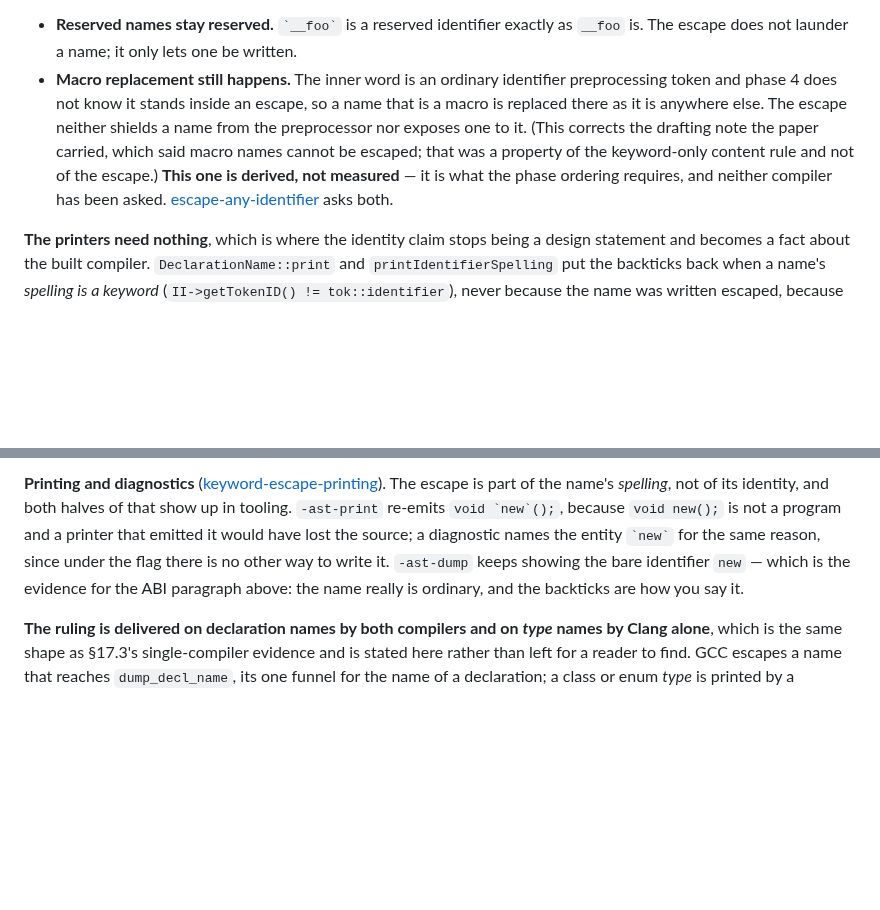
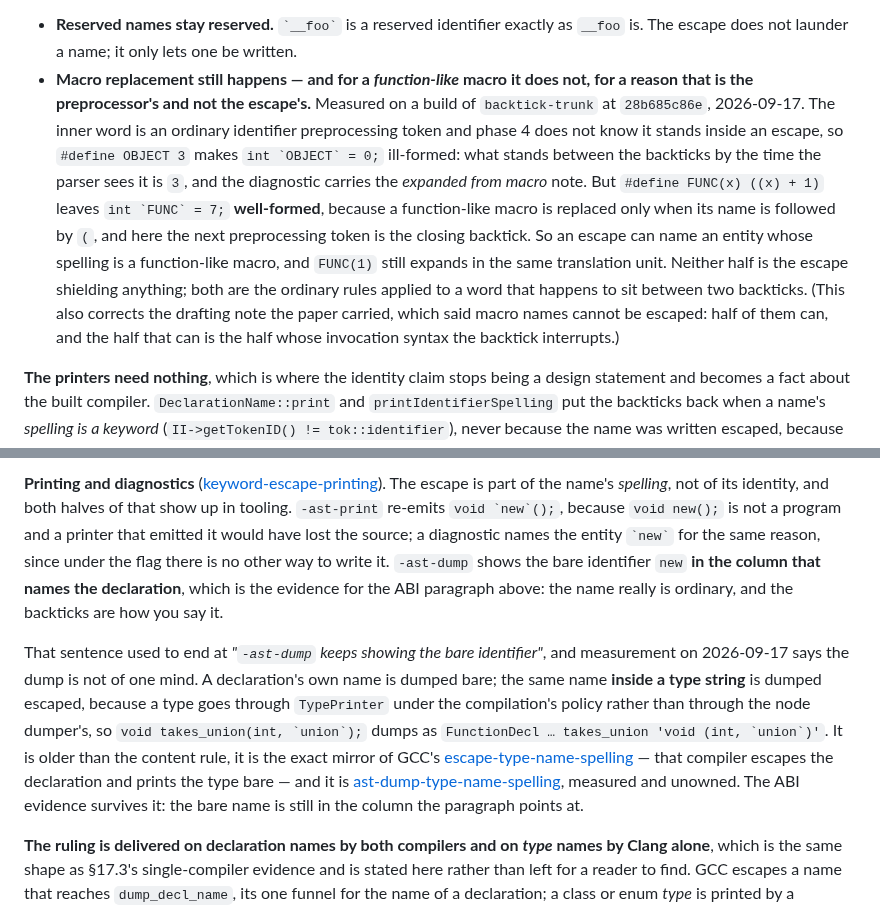
Before and after one commit to steve-downey/backtick, a Markdown page: docs/backtick-operator-design.md, 2 parts joined by grey strips. Drawn GitHub-style; blank space fills up the shorter version.

Commit message:
docs: two claims the built compiler corrected, and a row for the second
Building backtick-trunk with escape-content implemented turned two derived
claims in §12 into measured ones, and only one of them survived as written.

The macro claim was half right. An object-like macro between the backticks is
replaced -- `OBJECT` is ill-formed with an "expanded from macro" note on the
error -- but a function-like macro is not, because a function-like macro is
replaced only when its name is followed by '(', and after the escape's closing
backtick it is not. So an escape can name an entity whose spelling is a
function-like macro while FUNC(1) still expands in the same translation unit.
That is not the escape shielding anything; it is the ordinary rule applied to
a word that happens to sit between two backticks, and it is the half of "macro
names cannot be escaped" that is true.

The -ast-dump claim was too strong, and it is now a ledger row:
ast-dump-type-name-spelling. A declaration's own name is dumped bare, which is
the evidence the ABI paragraph rests on and which survives; the same name
inside a *type string* is dumped escaped, because a type goes through
TypePrinter under the compilation's policy rather than through the node
dumper's. It predates the content rule -- `union` behaves identically -- and
it is the exact mirror of GCC's escape-type-name-spelling, where the
declaration is escaped and the type is bare. The paper carried the strong
version in one sentence and now carries the divergence instead, since two
compilers getting it wrong from opposite ends is worth a reader's attention
and neither half is visible to a program.

```diff
--- a/docs/backtick-operator-design.md
+++ b/docs/backtick-operator-design.md
@@ -796,16 +796,23 @@ the escape to alter:
 - **Reserved names stay reserved.** `` `__foo` `` is a reserved identifier
   exactly as `__foo` is. The escape does not launder a name; it only lets one
   be written.
-- **Macro replacement still happens.** The inner word is an ordinary
-  identifier preprocessing token and phase 4 does not know it stands inside an
-  escape, so a name that is a macro is replaced there as it is anywhere else.
-  The escape neither shields a name from the preprocessor nor exposes one to
-  it. (This corrects the drafting note the paper carried, which said macro
-  names cannot be escaped; that was a property of the keyword-only content
-  rule and not of the escape.) **This one is derived, not measured** — it is
-  what the phase ordering requires, and neither compiler has been asked.
-  [escape-any-identifier](../ops/completion/steps/escape-any-identifier.md)
-  asks both.
+- **Macro replacement still happens — and for a *function-like* macro it does
+  not, for a reason that is the preprocessor's and not the escape's.**
+  Measured on a build of `backtick-trunk` at `28b685c86e`, 2026-09-17. The
+  inner word is an ordinary identifier preprocessing token and phase 4 does
+  not know it stands inside an escape, so `#define OBJECT 3` makes
+  `` int `OBJECT` = 0; `` ill-formed: what stands between the backticks by the
+  time the parser sees it is `3`, and the diagnostic carries the *expanded
+  from macro* note. But `#define FUNC(x) ((x) + 1)` leaves
+  `` int `FUNC` = 7; `` **well-formed**, because a function-like macro is
+  replaced only when its name is followed by `(`, and here the next
+  preprocessing token is the closing backtick. So an escape can name an entity
+  whose spelling is a function-like macro, and `FUNC(1)` still expands in the
+  same translation unit. Neither half is the escape shielding anything; both
+  are the ordinary rules applied to a word that happens to sit between two
+  backticks. (This also corrects the drafting note the paper carried, which
+  said macro names cannot be escaped: half of them can, and the half that can
+  is the half whose invocation syntax the backtick interrupts.)
 
 **The printers need nothing**, which is where the identity claim stops being a
 design statement and becomes a fact about the built compiler.
@@ -991,9 +998,23 @@ halves of that show up in tooling. `-ast-print` re-emits `` void `new`(); ``,
 because `void new();` is not a program and a printer that emitted it would
 have lost the source; a diagnostic names the entity `` `new` `` for the same
 reason, since under the flag there is no other way to write it. `-ast-dump`
-keeps showing the bare identifier `new` — which is the evidence for the ABI
-paragraph above: the name really is ordinary, and the backticks are how you
-say it.
+shows the bare identifier `new` **in the column that names the declaration**,
+which is the evidence for the ABI paragraph above: the name really is
+ordinary, and the backticks are how you say it.
+
+That sentence used to end at *"`-ast-dump` keeps showing the bare
+identifier"*, and measurement on 2026-09-17 says the dump is not of one mind.
+A declaration's own name is dumped bare; the same name **inside a type
+string** is dumped escaped, because a type goes through `TypePrinter` under
+the compilation's policy rather than through the node dumper's, so
+`` void takes_union(int, `union`); `` dumps as
+`` FunctionDecl … takes_union 'void (int, `union`)' ``. It is older than the
+content rule, it is the exact mirror of GCC's
+[escape-type-name-spelling](../ops/gcc/DEVIATIONS.md#escape-type-name-spelling)
+— that compiler escapes the declaration and prints the type bare — and it is
+[ast-dump-type-name-spelling](../ops/DEVIATIONS.md#ast-dump-type-name-spelling),
+measured and unowned. The ABI evidence survives it: the bare name is still in
+the column the paragraph points at.
 
 **The ruling is delivered on declaration names by both compilers and on
 *type* names by Clang alone**, which is the same shape as §17.3's
```
Also changed, not shown: ops/DEVIATIONS.md (+28 -0 lines), papers/backtick-infix-and-keyword-escape.md (+10 -4 lines).
